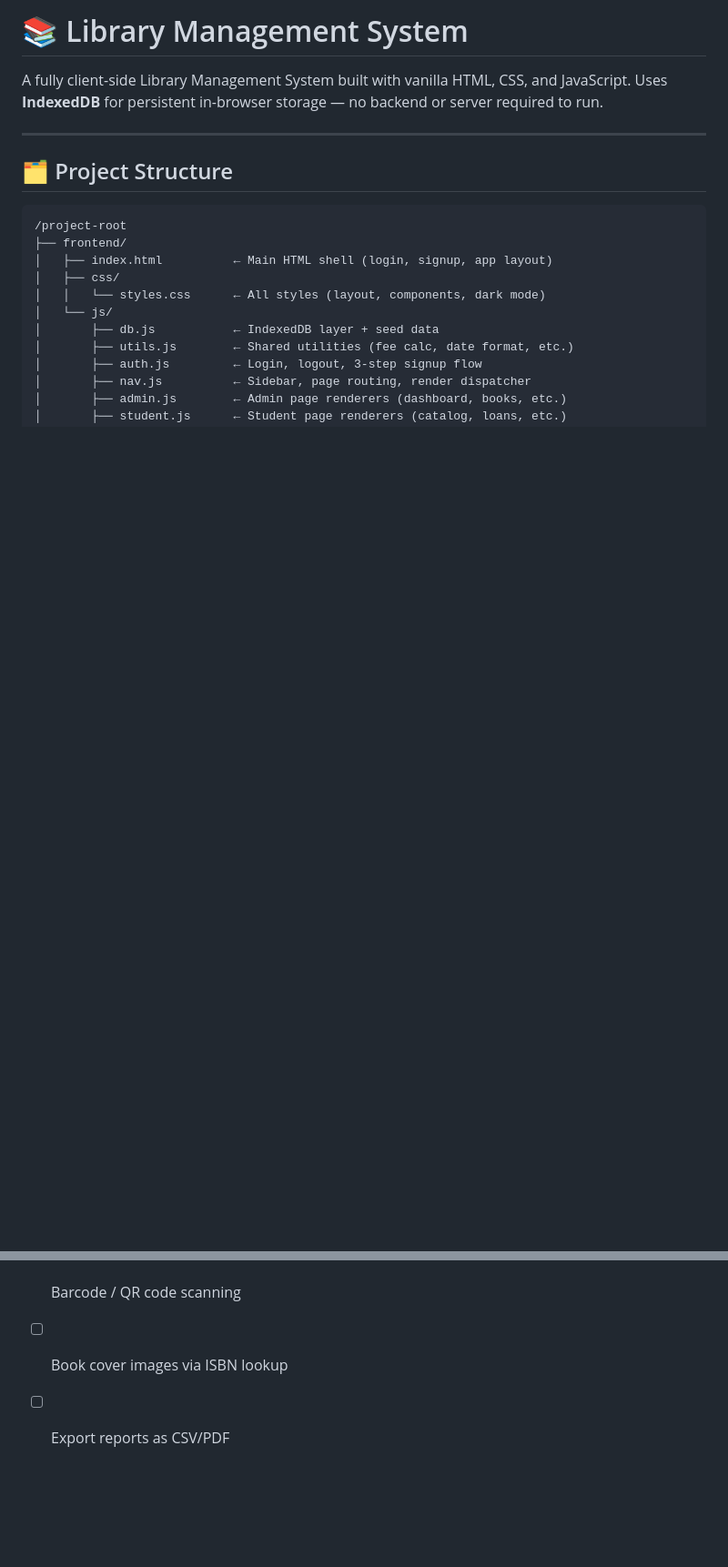
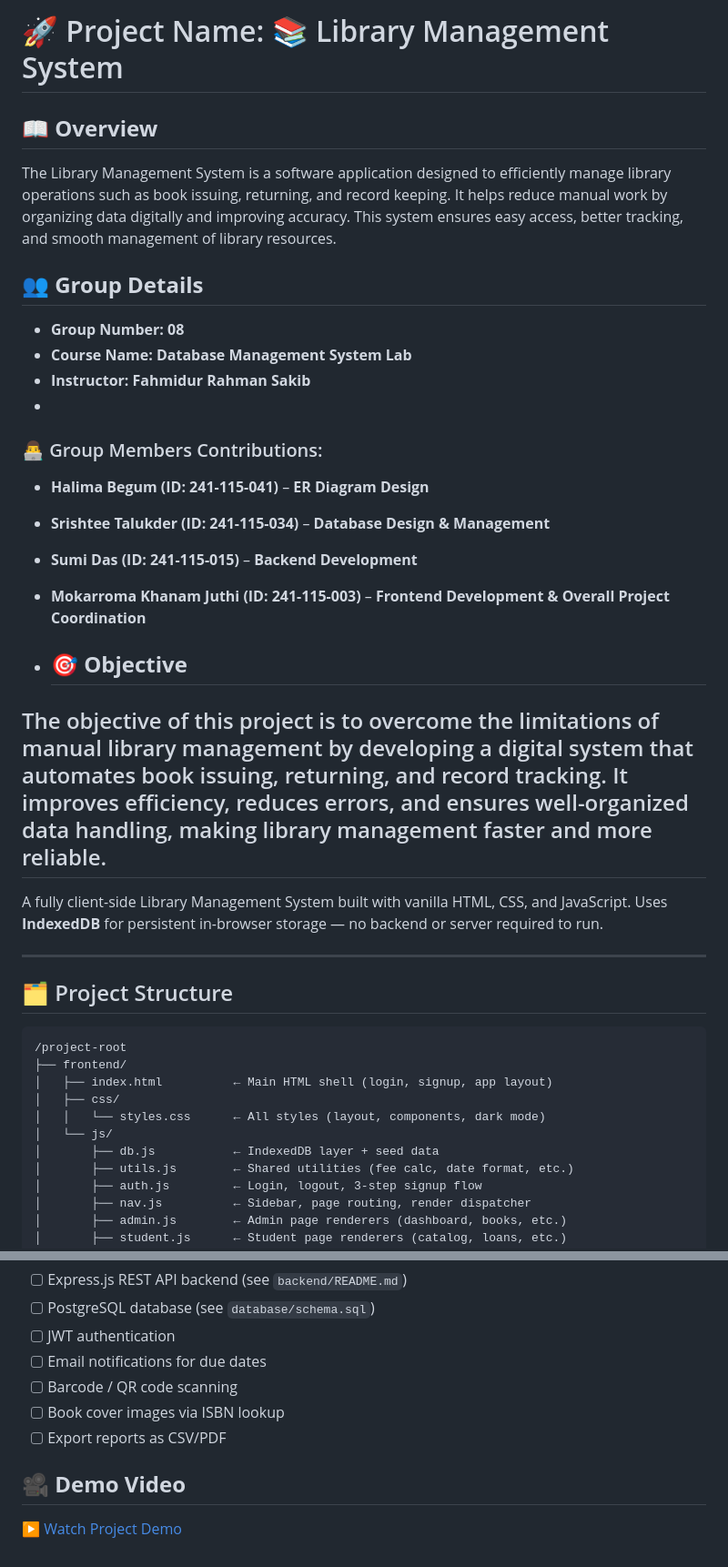
Before and after one commit to juthi03/project-DBMS, a Markdown page: library-project/README.md, 2 parts joined by grey strips. Shown at 91% size. Rendered like a GitHub page; blank space fills up the shorter version.

Commit message:
Enhance README with project details and objectives
Expanded project overview, group details, and objectives in README.

```diff
--- a/library-project/README.md
+++ b/library-project/README.md
@@ -1,5 +1,23 @@
-# 📚 Library Management System
+# 🚀 Project Name: 📚 Library Management System
 
+## 📖 **Overview**
+The Library Management System is a software application designed to efficiently manage library operations such as book issuing, returning, and record keeping. It helps reduce manual work by organizing data digitally and improving accuracy. This system ensures easy access, better tracking, and smooth management of library resources.
+
+## 👥 **Group Details**
+- **Group Number:** **08**
+- **Course Name:** **Database Management System Lab**
+- **Instructor:** **Fahmidur Rahman Sakib**
+-
+### 👨‍💻 Group Members Contributions:
+- **Halima Begum (ID: 241-115-041)** – **ER Diagram Design**
+- **Srishtee Talukder (ID: 241-115-034)** – **Database Design & Management**
+- **Sumi Das (ID: 241-115-015)** – **Backend Development**
+- **Mokarroma Khanam Juthi (ID: 241-115-003)** – **Frontend Development & Overall Project Coordination**
+
+- ## 🎯 **Objective**
+
+The objective of this project is to overcome the limitations of manual library management by developing a digital system that automates book issuing, returning, and record tracking. It improves efficiency, reduces errors, and ensures well-organized data handling, making library management faster and more reliable.
+-
 A fully client-side Library Management System built with vanilla HTML, CSS, and JavaScript. Uses **IndexedDB** for persistent in-browser storage — no backend or server required to run.
 
 ---
@@ -116,3 +134,6 @@ Open `ER-diagram/er-diagram.html` in a browser to view the entity relationship d
 - [ ] Barcode / QR code scanning
 - [ ] Book cover images via ISBN lookup
 - [ ] Export reports as CSV/PDF
+
+## 🎥 **Demo Video**
+[▶️ Watch Project Demo](#)
```
